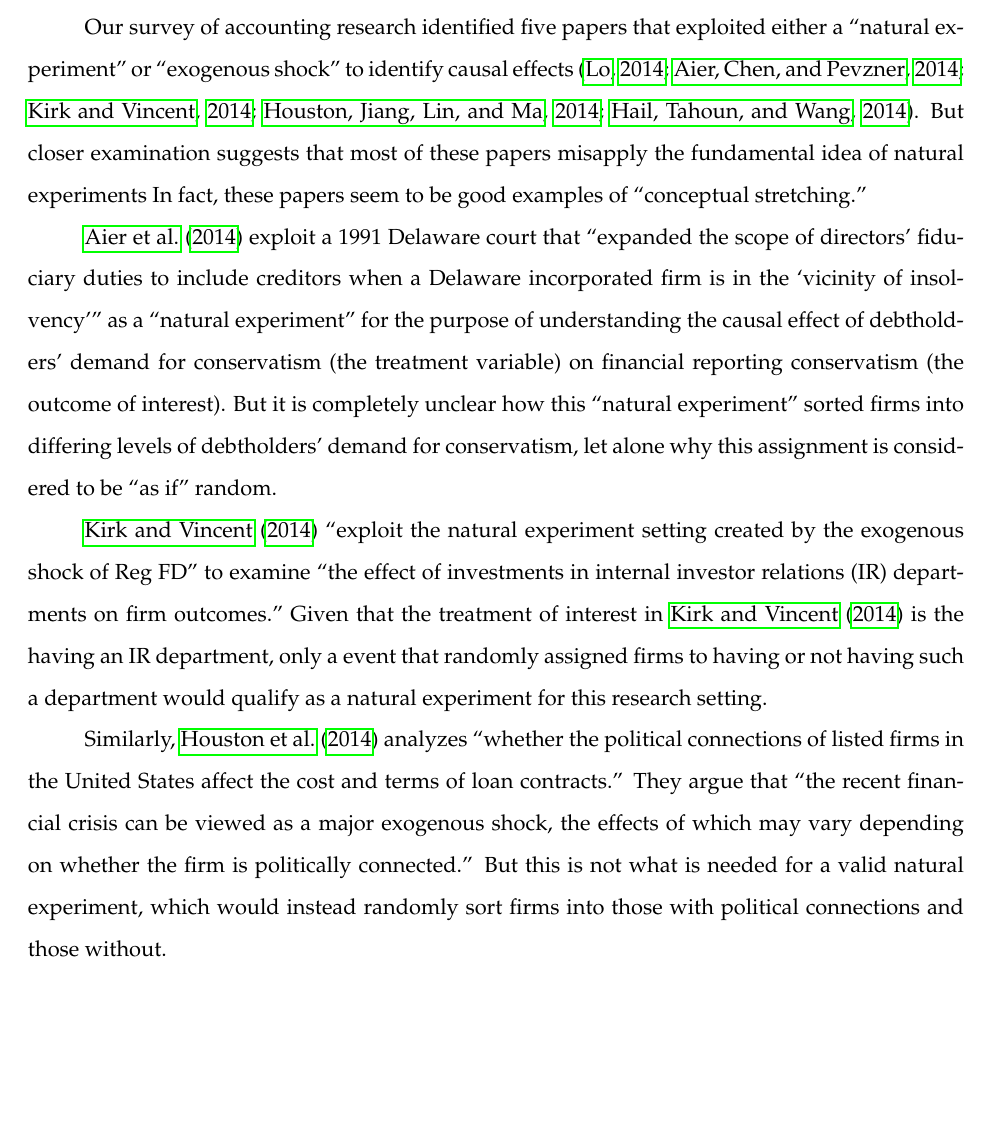
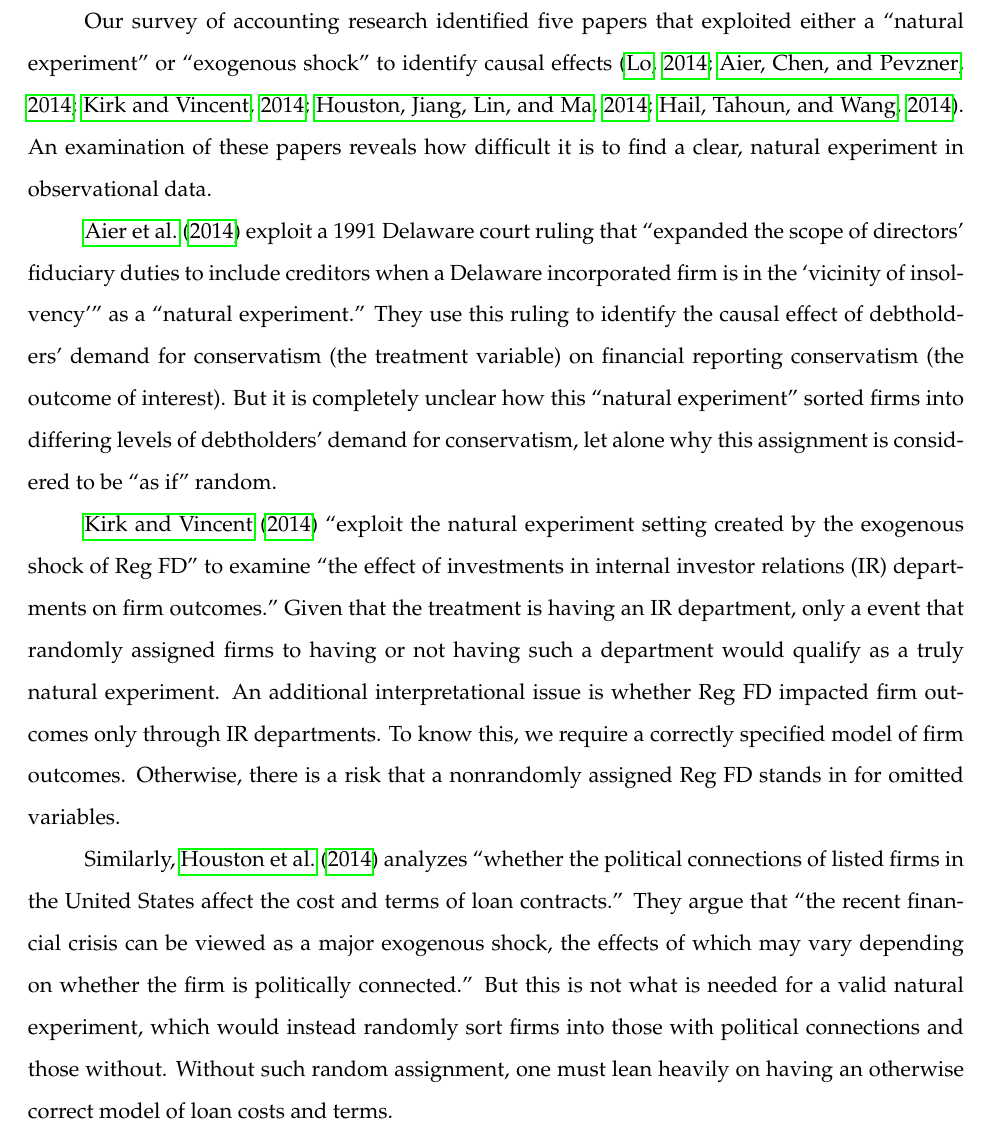
Before and after one commit to iangow/jar_methods, a LaTeX paper (causal_inference.tex): part of page 13 of 54, cut so that both start at the same text, the shorter picture padded with empty space. Compiled offline with pdfLaTeX.

```diff
--- a/causal_inference.tex
+++ b/causal_inference.tex
@@ -357,17 +357,19 @@
 However, \citet[\,p.3, emphasis added]{Dunning:2012tt} argues that this appeal ``may provoke \emph{conceptual stretching}, in which an attractive label is applied to research designs that only implausibly meet the definitional features of the method.''
 
 Our survey of accounting research identified five papers that exploited either a ``natural experiment'' or ``exogenous shock'' to identify causal effects \citep{Lo:2013jk,Aier:2014ii,Kirk:2014gx,Houston:2014hv,Hail:2014fq}.
-But closer examination suggests that most of these papers misapply the fundamental idea of natural experiments  In fact, these papers seem to be good examples of ``conceptual stretching.''
+An examination of these papers reveals how difficult it is to find a clear, natural experiment in observational data.
 
-\cite{Aier:2014ii} exploit a 1991 Delaware court that ``expanded the scope of directors' fiduciary duties to include creditors when a Delaware incorporated firm is in the `vicinity of insolvency'" as a ``natural experiment'' for the purpose of understanding the causal effect of debtholders' demand for conservatism (the treatment variable) on financial reporting conservatism (the outcome of interest).
+\cite{Aier:2014ii} exploit a 1991 Delaware court ruling that ``expanded the scope of directors' fiduciary duties to include creditors when a Delaware incorporated firm is in the `vicinity of insolvency'" as a ``natural experiment.'' They use this ruling to identify the causal effect of debtholders' demand for conservatism (the treatment variable) on financial reporting conservatism (the outcome of interest).
 But it is completely unclear how this ``natural experiment'' sorted firms into differing levels of debtholders' demand for conservatism, let alone why this assignment is considered to be ``as if" random.
 
 \citet{Kirk:2014gx} ``exploit the natural experiment setting created by the exogenous shock of Reg FD" to examine ``the effect of investments in internal investor relations (IR) departments on firm outcomes."
-Given that the treatment of interest in \citet{Kirk:2014gx} is the having an IR department, only a event that randomly assigned firms to having or not having such a department would qualify as a natural experiment for this research setting.
+Given that the treatment is having an IR department, only a event that randomly assigned firms to having or not having such a department would qualify as a truly natural experiment. An additional interpretational issue is whether Reg FD impacted firm outcomes only through IR departments. To know this, we require a correctly specified model of firm outcomes. Otherwise, there is a risk that
+a nonrandomly assigned Reg FD stands in for omitted variables.
 
 Similarly, \citet{Houston:2014hv} analyzes ``whether the political connections of listed firms in the United States affect the cost and terms of loan contracts.''
 They argue that ``the recent financial crisis can be viewed as a major exogenous shock, the effects of which may vary depending on whether the firm is politically connected.''
-But this is not what is needed for a valid natural experiment, which would instead randomly sort firms into those with political connections and those without.
+But this is not what is needed for a valid natural experiment, which would instead randomly sort firms into those with political connections and those without. Without
+such random assignment, one must lean heavily on having an otherwise correct model of loan costs and terms.
 
 \citet{Hail:2014fq} study the ``exogenous shocks" of mandatory IFRS adoption and enforcement of insider trading laws and their effect on dividend payments.
 While these shocks do sort firms into treatment and control groups, they equally clearly do not do so randomly, as they apply to firms in the affected countries and a variety of country-level effects plausibly exist.
```
Also changed, not shown: causal_inference.tex (2 more changed lines).
